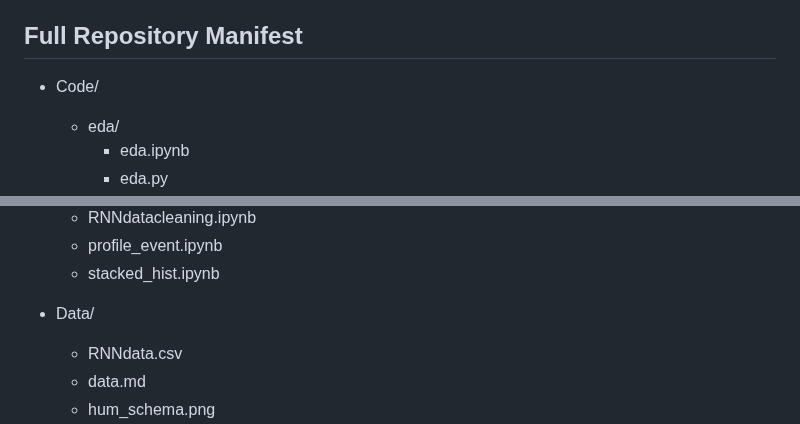
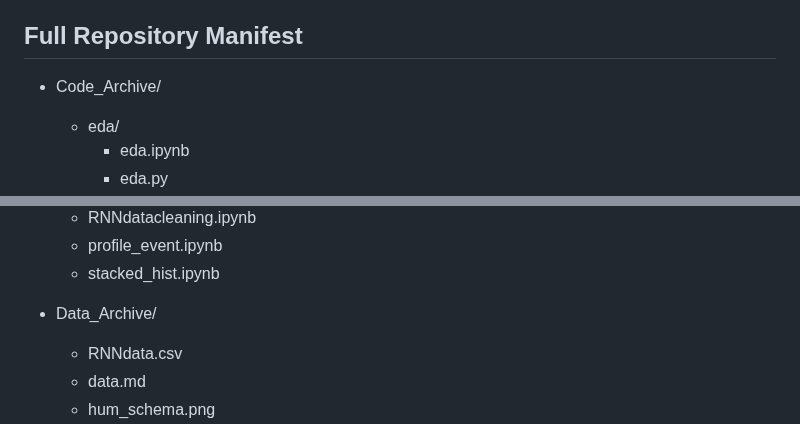
Before and after one commit to Data-ScienceHub/ETM, a Markdown page: README.md, 2 parts joined by grey strips. Rendered like a GitHub page.

```diff
--- a/README.md
+++ b/README.md
@@ -191,7 +191,7 @@ We would like to acknowledge the contributions of the Hum staff, specifically Dr
 
 ## Full Repository Manifest
 
-* Code/
+* Code_Archive/
   * eda/
     * eda.ipynb
     * eda.py
@@ -223,7 +223,7 @@ We would like to acknowledge the contributions of the Hum staff, specifically Dr
   * profile_event.ipynb
   * stacked_hist.ipynb
 
-* Data/
+* Data_Archive/
   * RNNdata.csv
   * data.md
   * hum_schema.png
```
Also changed, not shown: other parts of README.md (+4 -4 lines).
